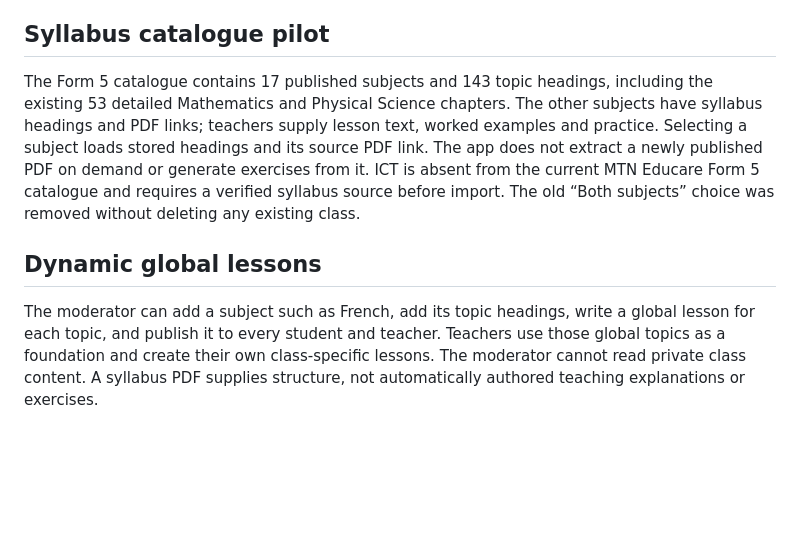
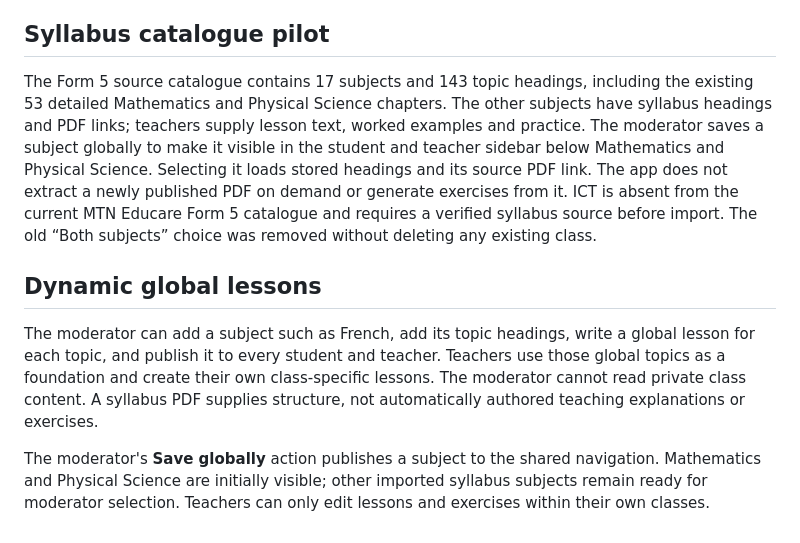
Before and after one commit to mpumelelo810/EGCSE_STUDY-ROOM_TEACHER_-_STUDENTS, a Markdown page: docs/PRODUCT_DIRECTION.md, the part around the change. Rendered like a GitHub page; blank space fills up the shorter version.

Commit message:
Document moderator subject publishing action

```diff
--- a/docs/PRODUCT_DIRECTION.md
+++ b/docs/PRODUCT_DIRECTION.md
@@ -33,8 +33,10 @@ Teachers request access, confirm email, and wait for the moderator. The moderato
 
 ## Syllabus catalogue pilot
 
-The Form 5 catalogue contains 17 published subjects and 143 topic headings, including the existing 53 detailed Mathematics and Physical Science chapters. The other subjects have syllabus headings and PDF links; teachers supply lesson text, worked examples and practice. Selecting a subject loads stored headings and its source PDF link. The app does not extract a newly published PDF on demand or generate exercises from it. ICT is absent from the current MTN Educare Form 5 catalogue and requires a verified syllabus source before import. The old “Both subjects” choice was removed without deleting any existing class.
+The Form 5 source catalogue contains 17 subjects and 143 topic headings, including the existing 53 detailed Mathematics and Physical Science chapters. The other subjects have syllabus headings and PDF links; teachers supply lesson text, worked examples and practice. The moderator saves a subject globally to make it visible in the student and teacher sidebar below Mathematics and Physical Science. Selecting it loads stored headings and its source PDF link. The app does not extract a newly published PDF on demand or generate exercises from it. ICT is absent from the current MTN Educare Form 5 catalogue and requires a verified syllabus source before import. The old “Both subjects” choice was removed without deleting any existing class.
 
 ## Dynamic global lessons
 
 The moderator can add a subject such as French, add its topic headings, write a global lesson for each topic, and publish it to every student and teacher. Teachers use those global topics as a foundation and create their own class-specific lessons. The moderator cannot read private class content. A syllabus PDF supplies structure, not automatically authored teaching explanations or exercises.
+
+The moderator's **Save globally** action publishes a subject to the shared navigation. Mathematics and Physical Science are initially visible; other imported syllabus subjects remain ready for moderator selection. Teachers can only edit lessons and exercises within their own classes.
```
